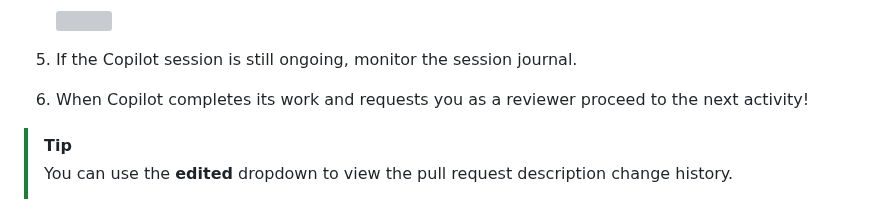
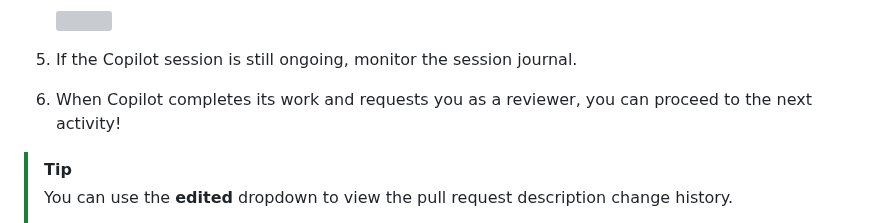
Before and after one commit to skills/expand-your-team-with-copilot, a Markdown page: .github/steps/2-collaborate.md, the part around the change. Drawn GitHub-style; grey boxes are pictures that could not be loaded.

Commit message:
Apply suggestion from @chriswblake
Co-authored-by: Christopher W. Blake <chriswblake@github.com>

```diff
--- a/.github/steps/2-collaborate.md
+++ b/.github/steps/2-collaborate.md
@@ -80,7 +80,7 @@ flowchart LR
 
 1. If the Copilot session is still ongoing, monitor the session journal.
 
-1. When Copilot completes its work and requests you as a reviewer proceed to the next activity!
+1. When Copilot completes its work and requests you as a reviewer, you can proceed to the next activity!
 
 > [!TIP]
 > You can use the **edited** dropdown to view the pull request description change history.
```
